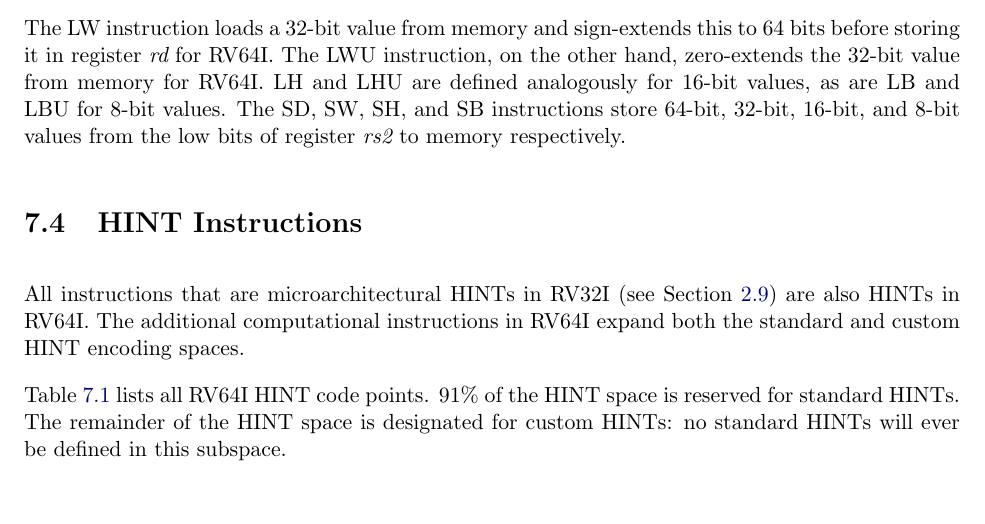
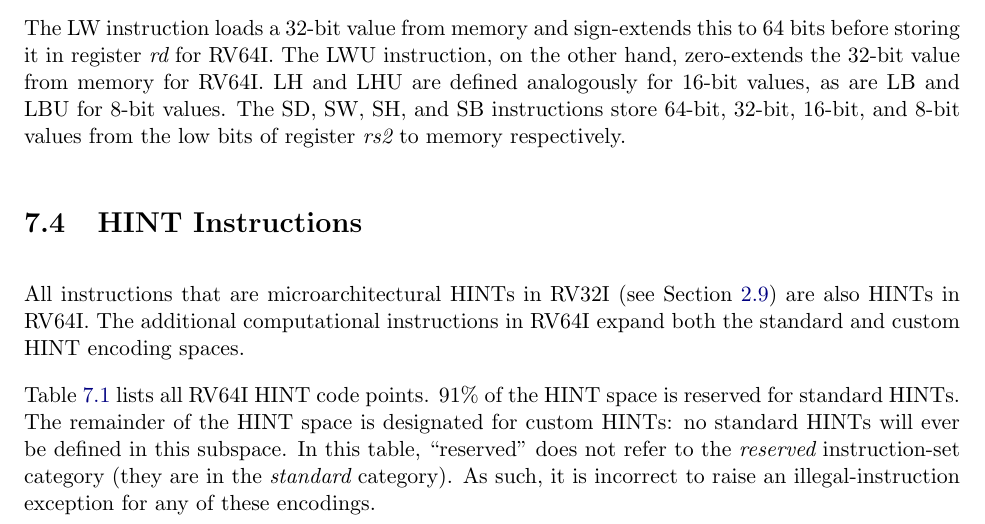
Before and after one commit to riscv/riscv-isa-manual, a LaTeX thesis (src/riscv-spec.tex, which reads src/rv64.tex): part of page 64 of 253, cut so that both start at the same text, the shorter picture padded with empty space. Compiled offline with pdfLaTeX.

Commit message:
Disambiguate the use of the term "reserved" for HINT instructions
As was raised in #300, the overloaded use of the term "reserved" when
listing HINT encodings is potentially confusing. As clarified in that
thread, these encodings are "reserved" in the intuitive English language
meaning of the word, but are _not_ part of the "reserved instruction-set
category" as defined in the section 1.3 introduction and further
elaborated in section 2.2 "Base Instruction Formats" (which notes how
platforms can choose to raise an illegal-instruction exception for
reserved instruction encodings).

```diff
--- a/src/rv64.tex
+++ b/src/rv64.tex
@@ -267,7 +267,10 @@ custom HINT encoding spaces.
 Table~\ref{tab:rv64i-hints} lists all RV64I HINT code points.  91\% of the HINT
 space is reserved for standard HINTs.  The
 remainder of the HINT space is designated for custom HINTs: no standard HINTs
-will ever be defined in this subspace.
+will ever be defined in this subspace. In this table, ``reserved'' does not
+refer to the {\em reserved} instruction-set category (they are in the {\em
+standard} category). As such, it is incorrect to raise an illegal-instruction
+exception for any of these encodings.
 
 \begin{table}[hbt]
 \centering
```
Also changed, not shown: src/rv32.tex (+4 -1 lines).
